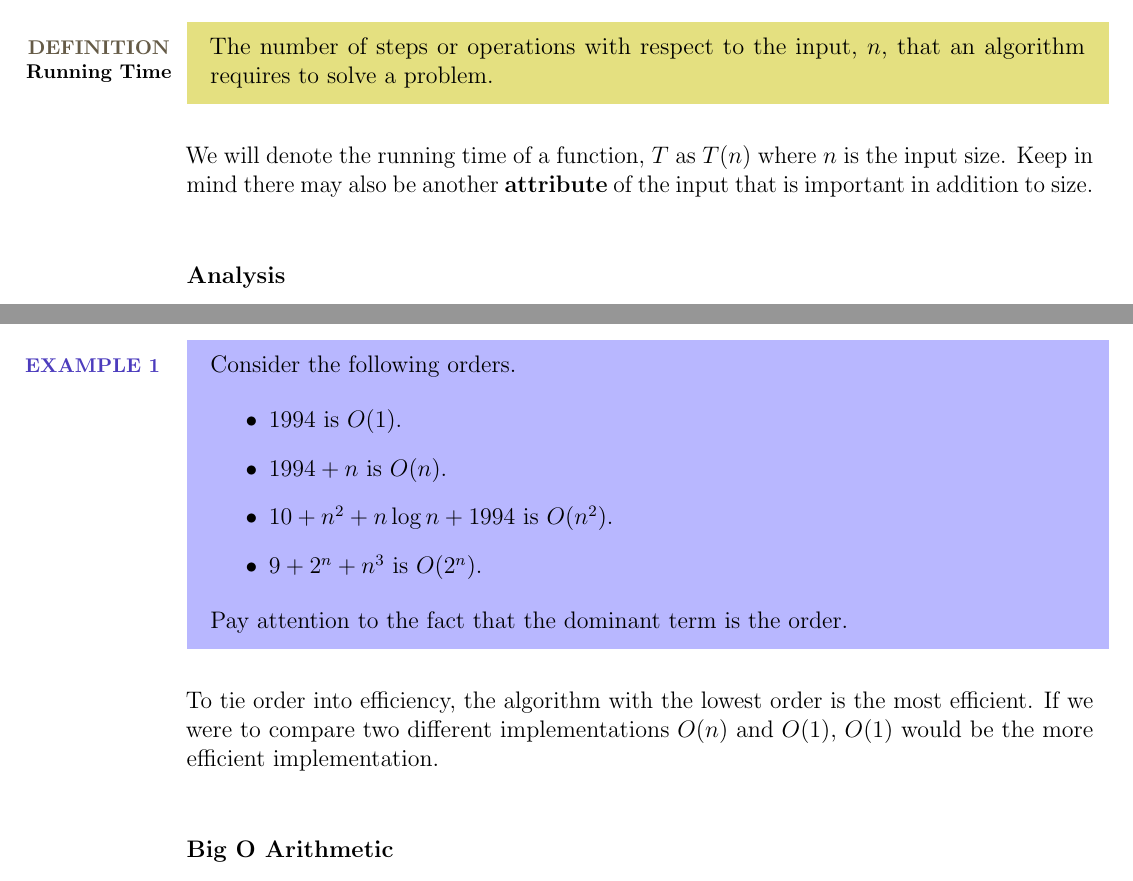
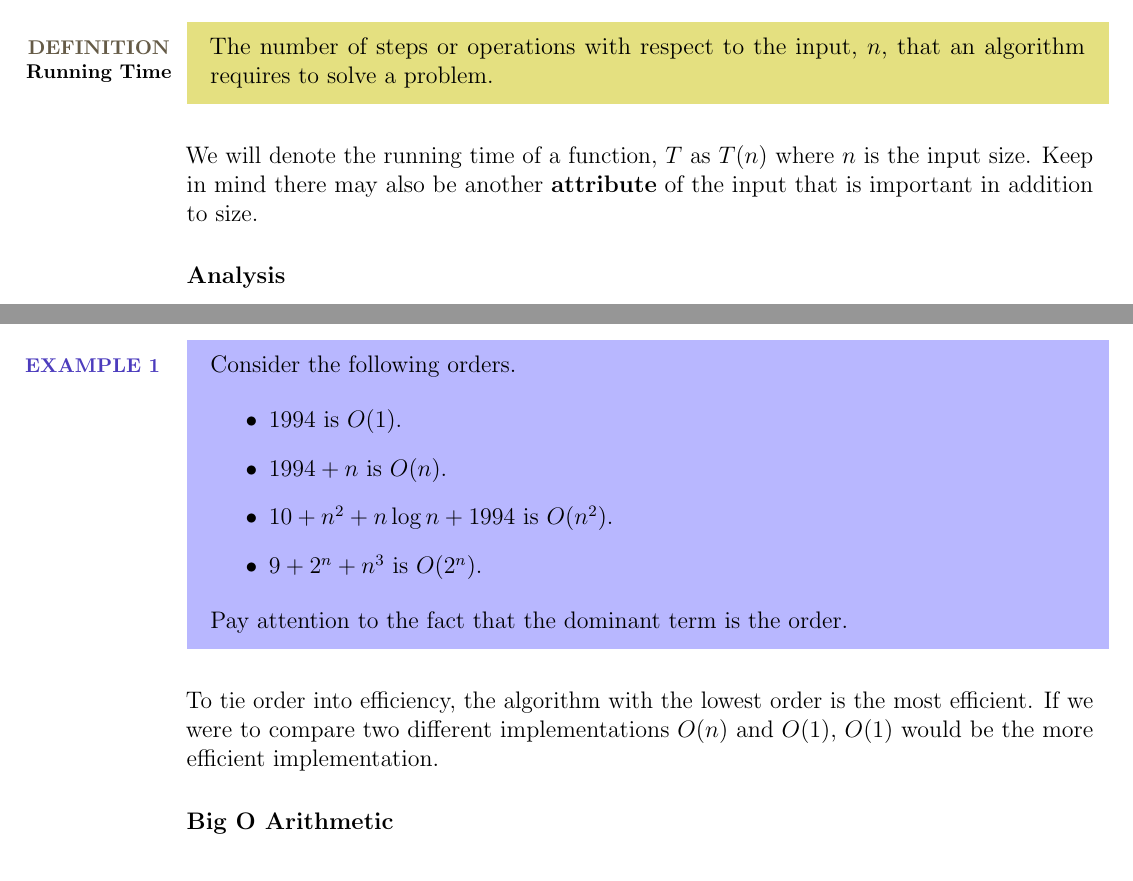
Before and after one commit to thejacobpollack/cs-136-review-notes, a LaTeX document (Source/Review Notes LaTeX.tex, which reads Source/Modules/module_06_show.tex): two parts of pages 26 and 27 of 28, joined at a grey line, cut so that both start at the same text. Compiled offline with pdfLaTeX.

Commit message:
Formatting changes. Too many spaces.

```diff
--- a/Source/Modules/module_06_show.tex
+++ b/Source/Modules/module_06_show.tex
@@ -103,7 +103,7 @@ Recall our second algorithm in example 2. Did you notice that the number of step
 
 \defnbox{Running Time}{The number of steps or operations with respect to the input, $n$, that an algorithm requires to solve a problem.}
 
-We will denote the running time of a function, $T$ as $T(n)$ where $n$ is the input size. Keep in mind there may also be another \textbf{attribute} of the input that is important in addition to size.\\
+We will denote the running time of a function, $T$ as $T(n)$ where $n$ is the input size. Keep in mind there may also be another \textbf{attribute} of the input that is important in addition to size.
 
 \subsubsection*{Analysis}
 
@@ -149,7 +149,7 @@ Consider the following orders.
 Pay attention to the fact that the dominant term is the order.
 }
 
-To tie order into efficiency, the algorithm with the lowest order is the most efficient. If we were to compare two different implementations $O(n)$ and $O(1)$, $O(1)$ would be the more efficient implementation.\\
+To tie order into efficiency, the algorithm with the lowest order is the most efficient. If we were to compare two different implementations $O(n)$ and $O(1)$, $O(1)$ would be the more efficient implementation.
 
 \subsubsection*{Big O Arithmetic}
 
```
Also changed, not shown: PDF/Review Notes LaTeX.pdf.
